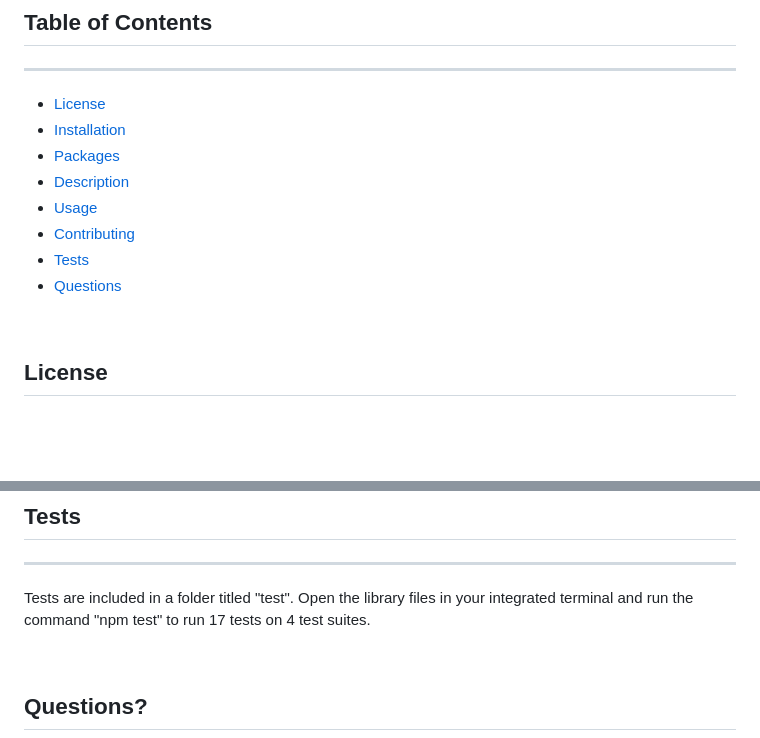
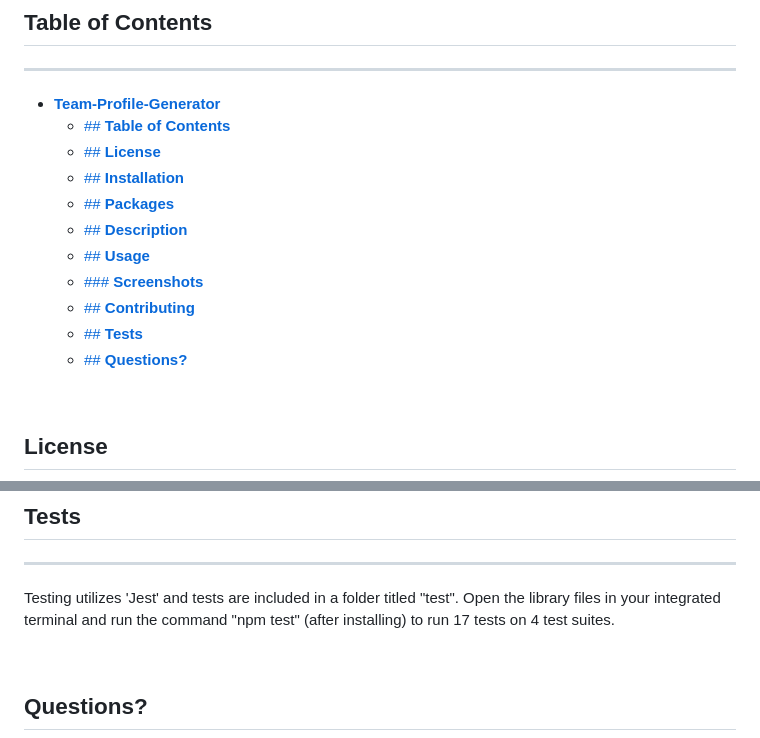
Before and after one commit to hseymo/Team-Profile-Generator, a Markdown page: README.md, 2 parts joined by grey strips. GitHub-like rendering; blank space fills up the shorter version.

```diff
--- a/README.md
+++ b/README.md
@@ -4,14 +4,17 @@
 
 ## **Table of Contents**
 ---
-- [License](#license)
-- [Installation](#installation)
-- [Packages](#packages)
-- [Description](#description)
-- [Usage](#usage)
-- [Contributing](#contributing)
-- [Tests](#tests)
-- [Questions](#questions)
+- [**Team-Profile-Generator**](#team-profile-generator)
+  - [## **Table of Contents**](#-table-of-contents)
+  - [## **License**](#-license)
+  - [## **Installation**](#-installation)
+  - [## **Packages**](#-packages)
+  - [## **Description**](#-description)
+  - [## **Usage**](#-usage)
+  - [### **Screenshots**](#-screenshots)
+  - [## **Contributing**](#-contributing)
+  - [## **Tests**](#-tests)
+  - [## **Questions?**](#-questions)
 
 <br>
 
@@ -80,7 +85,7 @@ This project was completed by myself, Haley, Seymour, with starter code provied
 
 ## **Tests**
 ---
-Tests are included in a folder titled "test". Open the library files in your integrated terminal and run the command "npm test" to run 17 tests on 4 test suites.
+Testing utilizes 'Jest' and tests are included in a folder titled "test". Open the library files in your integrated terminal and run the command "npm test" (after installing) to run 17 tests on 4 test suites.
 
 <br>
 
```
Also changed, not shown: other parts of README.md (+2 -0 lines), assets/screenshots/Tests.png (added), 4 other files.
